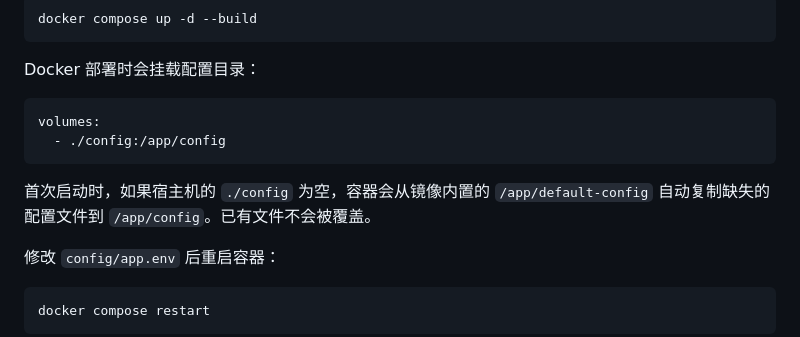
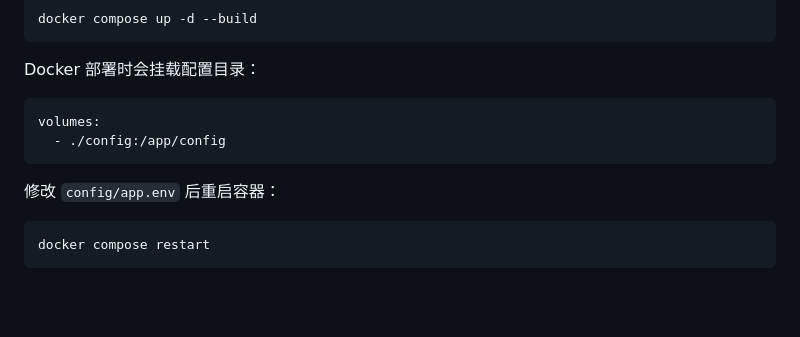
Before and after one commit to GrassTE/LocalServerPage, a Markdown page: README.md, the part around the change. GitHub-like rendering; blank space fills up the shorter version.

Commit message:
修改readme

````diff
--- a/README.md
+++ b/README.md
@@ -197,8 +197,6 @@ volumes:
   - ./config:/app/config
 ```
 
-首次启动时，如果宿主机的 `./config` 为空，容器会从镜像内置的 `/app/default-config` 自动复制缺失的配置文件到 `/app/config`。已有文件不会被覆盖。
-
 修改 `config/app.env` 后重启容器：
 
 ```bash
````
